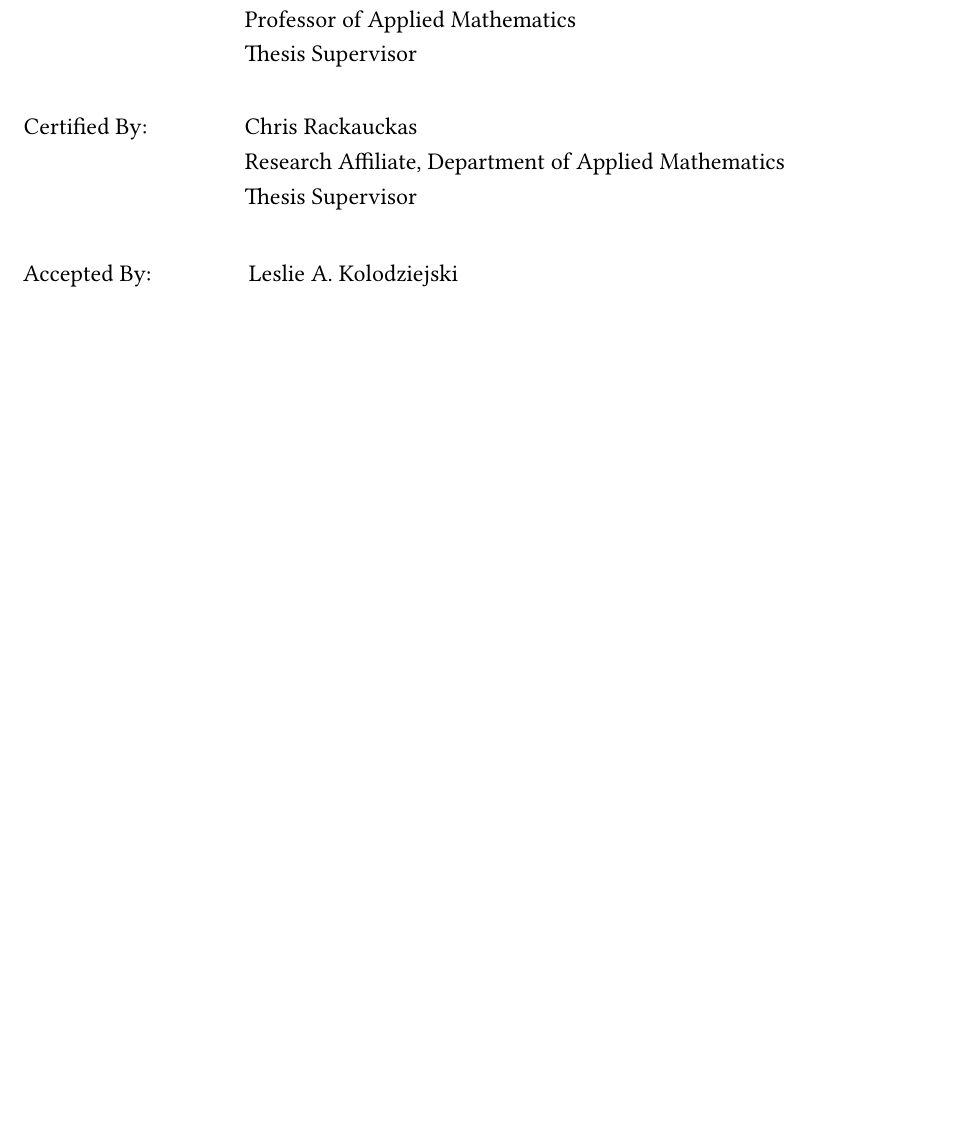
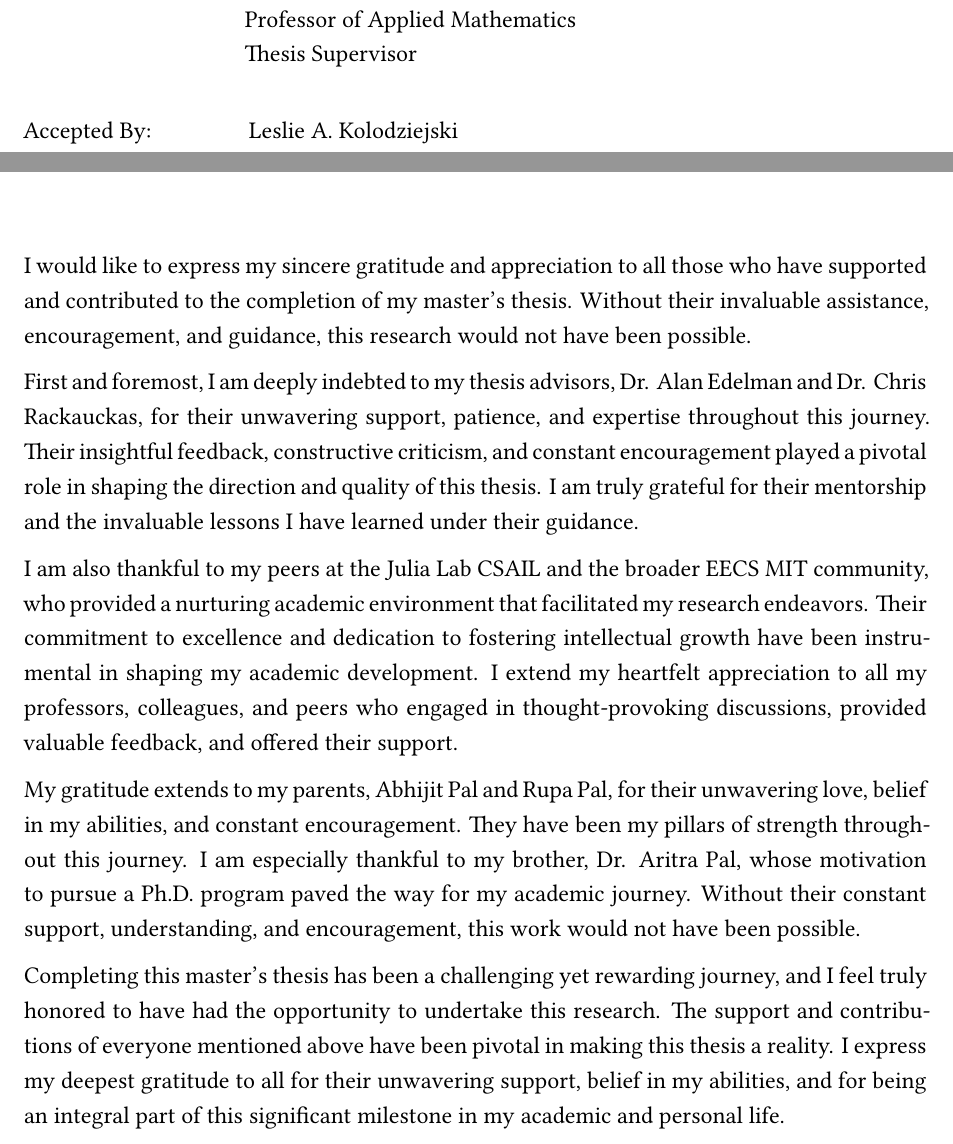
Before and after one commit to avik-pal/smthesis, a LaTeX thesis (tex/thesis.tex, which reads common/common.tex, common/thesis.cls, tex/content/frontmatter/acknowledgement.tex): part of page 1 of 77 before the commit and two parts of pages 1 and 5 of 77 after it, the two joined at a grey line, cut so that both start at the same text, the shorter picture padded with empty space. Compiled offline with XeLaTeX; a missing font is replaced by an installed copy or a similar font.

Commit message:
Finalize

```diff
--- a/common/common.tex
+++ b/common/common.tex
@@ -28,7 +28,7 @@
 
 \usepackage{../common/julia-mono-listings}
 
-% \usepackage[a-1b]{pdfx}
+\usepackage[a-1b]{pdfx}
 
 \mathtoolsset{showonlyrefs=true} % show only crossref-ed equation numbers
 
--- a/common/thesis.cls
+++ b/common/thesis.cls
@@ -397,9 +397,11 @@
 
 \hypersetup
 {%
+  pdftitle = On Efficient Training and Inference of Neural Differential Equations,
+  pdfauthor = Avik Pal,
   colorlinks = true,
   linkcolor  = webgreen,
-  citecolor  = cyan,
+  citecolor  = magenta,
   urlcolor   = webblue
 }
 
@@ -546,10 +548,10 @@
   \large{Certified By: \phantom{xxxxxxx} \SgIntAdvisor}\\
   \large{\phantom{Certified By: xxxxxxx} Professor of Applied Mathematics}\\
   \large{\phantom{Certified By: xxxxxxx} Thesis Supervisor}\\
-  \vspace{0.02in}\\
-  \large{Certified By: \phantom{xxxxxxx} Chris Rackauckas}\\
-  \large{\phantom{Certified By: xxxxxxx} Research Affiliate, Department of Applied Mathematics}\\
-  \large{\phantom{Certified By: xxxxxxx} Thesis Supervisor}\\
+  % \vspace{0.02in}\\
+  % \large{Certified By: \phantom{xxxxxxx} Chris Rackauckas}\\
+  % \large{\phantom{Certified By: xxxxxxx} Research Affiliate, Department of Applied Mathematics}\\
+  % \large{\phantom{Certified By: xxxxxxx} Thesis Supervisor}\\
   \vspace{0.05in}\\
   \large{Accepted By: \phantom{xxxxxxx} Leslie A. Kolodziejski}\\
   \large{\phantom{Accepted By: xxxxxxx} Professor of Electrical Engineering and Computer Science}\\
@@ -618,9 +620,9 @@
   \vspace{1.5em}
   \large{\textit{Thesis Supervisor:} \SgIntAdvisor}\\
   \large{\textit{Title:} Professor of Applied Mathematics}
-  \vspace{0.25em}\\
-  \large{\textit{Thesis Supervisor:} Chris Rackauckas}\\
-  \large{\textit{Title:} Research Affiliate, Department of Applied Mathematics}
+  % \vspace{0.25em}\\
+  % \large{\textit{Thesis Supervisor:} Chris Rackauckas}\\
+  % \large{\textit{Title:} Research Affiliate, Department of Applied Mathematics}
 
   \SgIntClearDoublePage
 }
--- a/tex/content/frontmatter/acknowledgement.tex
+++ b/tex/content/frontmatter/acknowledgement.tex
@@ -1 +1,11 @@
 \chapter*{Acknowledgement}
+
+I would like to express my sincere gratitude and appreciation to all those who have supported and contributed to the completion of my master's thesis. Without their invaluable assistance, encouragement, and guidance, this research would not have been possible.
+
+First and foremost, I am deeply indebted to my thesis advisors, Dr. Alan Edelman and Dr. Chris Rackauckas, for their unwavering support, patience, and expertise throughout this journey. Their insightful feedback, constructive criticism, and constant encouragement played a pivotal role in shaping the direction and quality of this thesis. I am truly grateful for their mentorship and the invaluable lessons I have learned under their guidance.
+
+I am also thankful to my peers at the Julia Lab CSAIL and the broader EECS MIT community, who provided a nurturing academic environment that facilitated my research endeavors. Their commitment to excellence and dedication to fostering intellectual growth have been instrumental in shaping my academic development. I extend my heartfelt appreciation to all my professors, colleagues, and peers who engaged in thought-provoking discussions, provided valuable feedback, and offered their support.
+
+My gratitude extends to my parents, Abhijit Pal and Rupa Pal, for their unwavering love, belief in my abilities, and constant encouragement. They have been my pillars of strength throughout this journey. I am especially thankful to my brother, Dr. Aritra Pal, whose motivation to pursue a Ph.D. program paved the way for my academic journey. Without their constant support, understanding, and encouragement, this work would not have been possible.
+
+Completing this master's thesis has been a challenging yet rewarding journey, and I feel truly honored to have had the opportunity to undertake this research. The support and contributions of everyone mentioned above have been pivotal in making this thesis a reality. I express my deepest gratitude to all for their unwavering support, belief in my abilities, and for being an integral part of this significant milestone in my academic and personal life.
```
Also changed, not shown: tex/pal-avikpal-sm-eecs-2023-thesis.pdf (added), tex/thesis.pdf (deleted), 2 other files.
